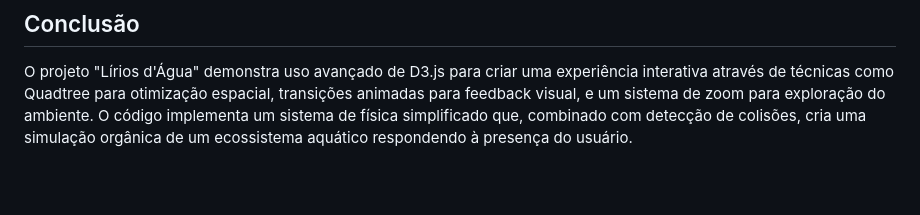
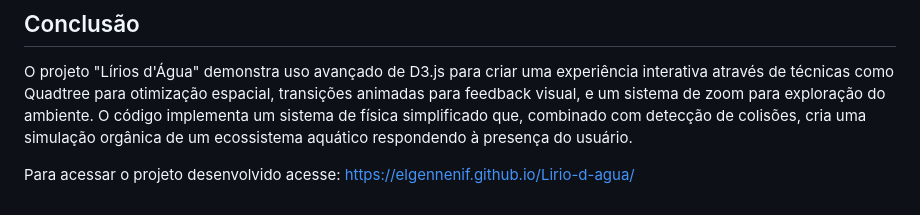
Before and after one commit to ElgenneniF/ponderada_Ux_semana_8, a Markdown page: README.md, the part around the change. Rendered like a GitHub page; blank space fills up the shorter version.

Commit message:
github projects

```diff
--- a/README.md
+++ b/README.md
@@ -98,3 +98,5 @@ Características do sistema de zoom:
 
 ## Conclusão
 O projeto "Lírios d'Água" demonstra uso avançado de D3.js para criar uma experiência interativa através de técnicas como Quadtree para otimização espacial, transições animadas para feedback visual, e um sistema de zoom para exploração do ambiente. O código implementa um sistema de física simplificado que, combinado com detecção de colisões, cria uma simulação orgânica de um ecossistema aquático respondendo à presença do usuário.
+
+Para acessar o projeto desenvolvido acesse: https://elgennenif.github.io/Lirio-d-agua/
```
